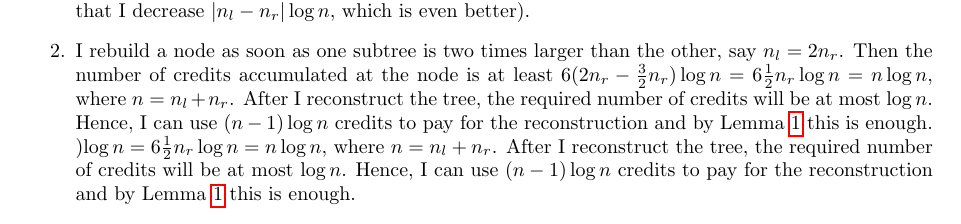
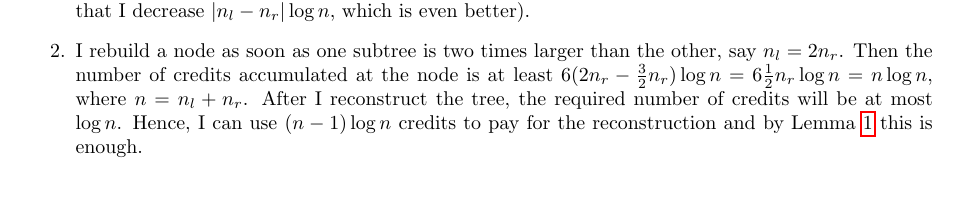
Before and after one commit to jaaro/Shuffla, a LaTeX paper (mgr/mag.tex): part of page 14 of 22, cut so that both start at the same text, the shorter picture padded with empty space. Compiled offline with pdfLaTeX.

Commit message:
Update mgr/mag.tex

```diff
--- a/mgr/mag.tex
+++ b/mgr/mag.tex
@@ -483,7 +483,6 @@ I will give $6\log n$ credits to each node visited during insert/delete. As the
 
 \item I rebuild a node as soon as one subtree is two times larger than the other, say $n_{l} = 2n_{r}$. Then the number of credits accumulated at the node is at least 6($2n_{r}-\frac{3}{2}n_{r}
 )\log n = 6\frac{1}{2}n_{r}\log n = n\log n$, where $n=n_{l}+n_{r}$. After I reconstruct the tree, the required number of credits will be at most $\log n$. Hence, I can use $(n-1)\log n$ credits to pay for the reconstruction and by Lemma~\ref{lem:1} this is enough.
-)\log n = 6\frac{1}{2}n_{r}\log n = n\log n$, where $n=n_{l}+n_{r}$. After I reconstruct the tree, the required number of credits will be at most $\log n$. Hence, I can use $(n-1)\log n$ credits to pay for the reconstruction and by Lemma~\ref{lem:1} this is enough.
 
 \end{enumerate}
 
```
